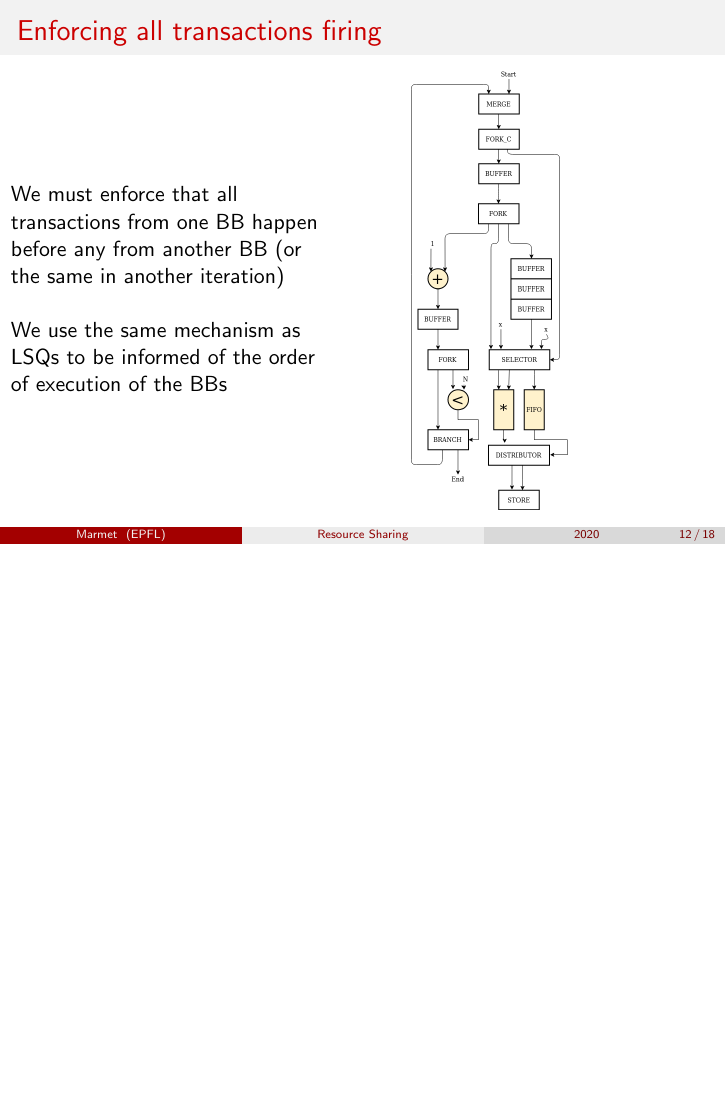
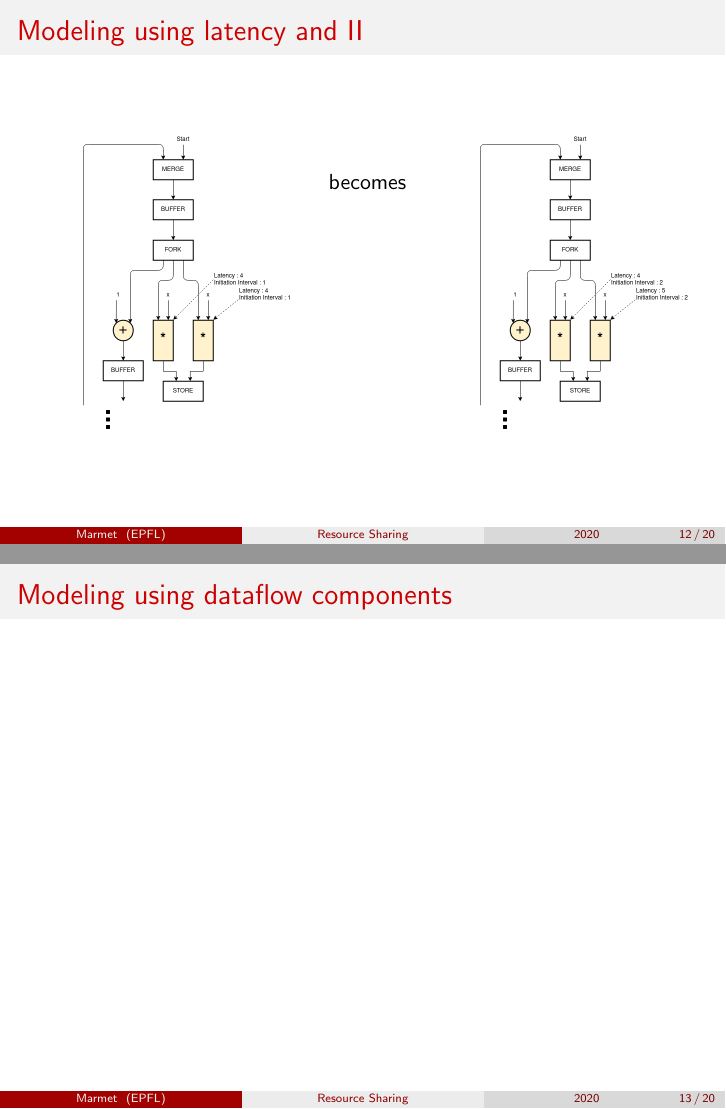
Before and after one commit to axelmarmet/intermediary-presentation, LaTeX slides (main.tex): page 12 of 18 before the commit and pages 12 and 13 of 20 after it, the two joined at a grey line, the shorter picture padded with empty space. Compiled offline with pdfLaTeX.

Commit message:
Updates from Overleaf

```diff
--- a/main.tex
+++ b/main.tex
@@ -140,6 +140,26 @@ Two possibilities
 \end{enumerate}
 \end{frame}
 
+\begin{frame}{Modeling using latency and II}
+      \begin{columns}[T]
+    \begin{column}{0.25\textwidth}
+      \includegraphics[scale=0.25]{latency_unshared.png}
+    \end{column}
+    \begin{column}{0.1\textwidth}
+    \begin{center}
+        becomes
+    \end{center}
+    \end{column}
+    \begin{column}{0.25\textwidth}
+      \includegraphics[scale=0.25]{latency_shared.png}
+    \end{column}
+  \end{columns}
+\end{frame}
+
+\begin{frame}{Modeling using dataflow components}
+
+\end{frame}
+
 \begin{frame}{Enforcing all transactions firing}
 \begin{columns}
     \begin{column}{0.45\textwidth}
```
